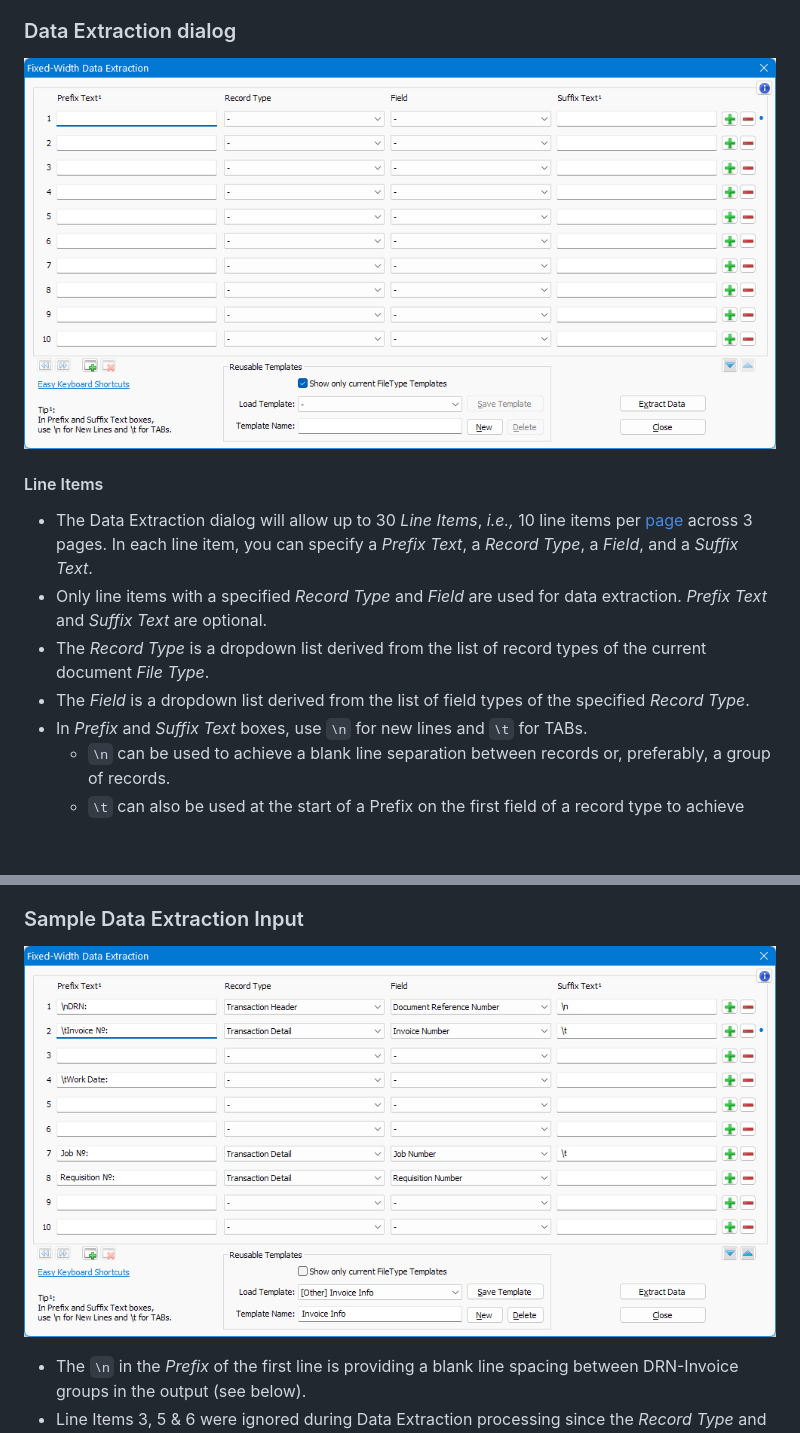
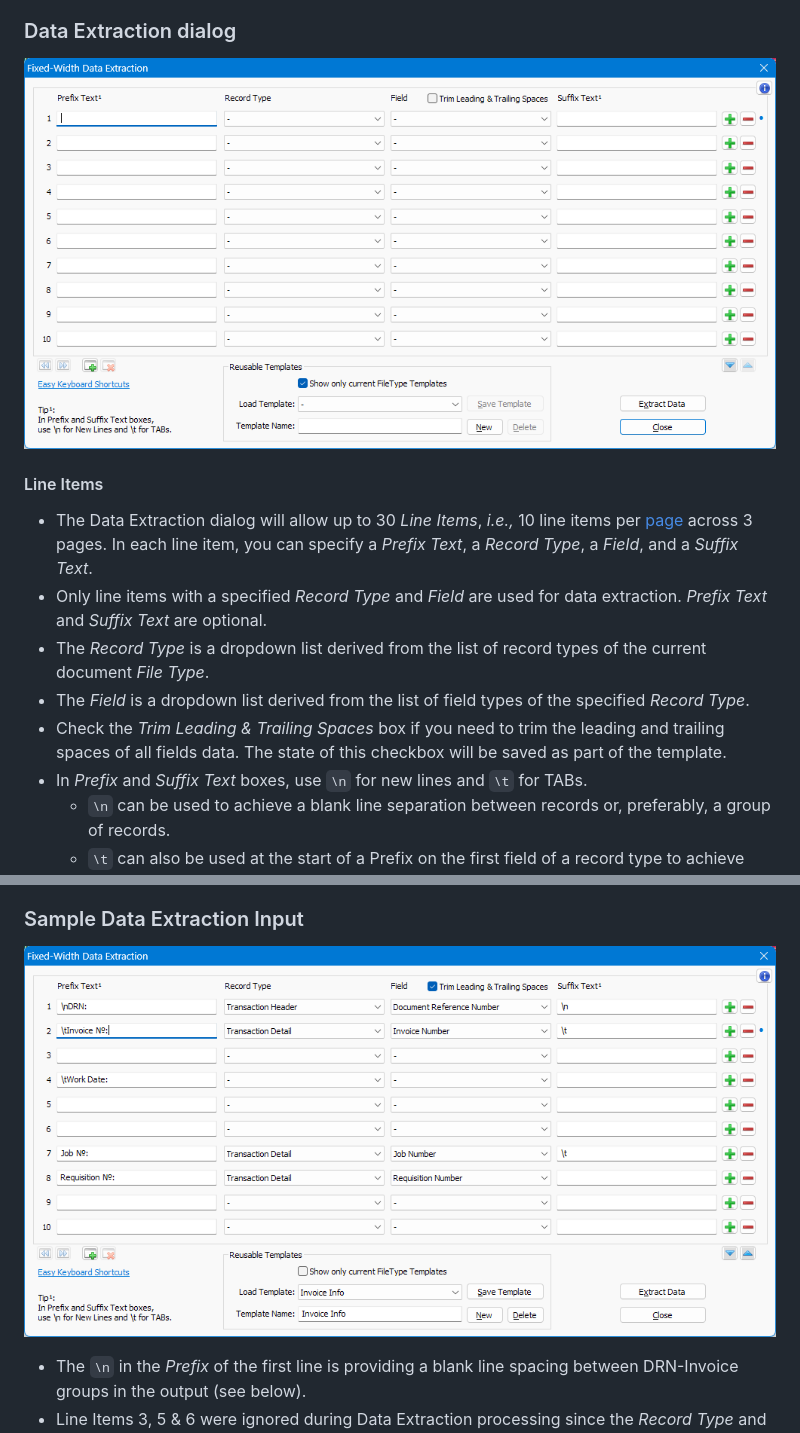
Before and after one commit to shriprem/FWDataViz, a Markdown page: docs/data_extract_dialog.md, 2 parts joined by grey strips. Rendered like a GitHub page; pictures changed too: images/data_extract_dialog.png, images/data_extract_sample.png; blank space fills up the shorter version.

Commit message:
Trim Leading & Trailing Spaces of Fields during Data Extraction
Implements: Feature Request #83

```diff
--- a/docs/data_extract_dialog.md
+++ b/docs/data_extract_dialog.md
@@ -20,6 +20,7 @@ The _Data Extraction_ dialog is launched by clicking the _Data Extraction_ butto
 * Only line items with a specified _Record Type_ and _Field_ are used for data extraction. _Prefix Text_ and _Suffix Text_ are optional.
 * The _Record Type_ is a dropdown list derived from the list of record types of the current document _File Type_.
 * The _Field_ is a dropdown list derived from the list of field types of the specified _Record Type_.
+* Check the _Trim Leading & Trailing Spaces_ box if you need to trim the leading and trailing spaces of all fields data. The state of this checkbox will be saved as part of the template.
 * In _Prefix_ and _Suffix Text_ boxes, use `\n` for new lines and `\t` for TABs.
    * `\n` can be used to achieve a blank line separation between records or, preferably, a group of records.
    * `\t` can also be used at the start of a Prefix on the first field of a record type to achieve indentation for a hierarchical listing in the output data, as seen in the sample below.
```
Also changed, not shown: 5 other files.
